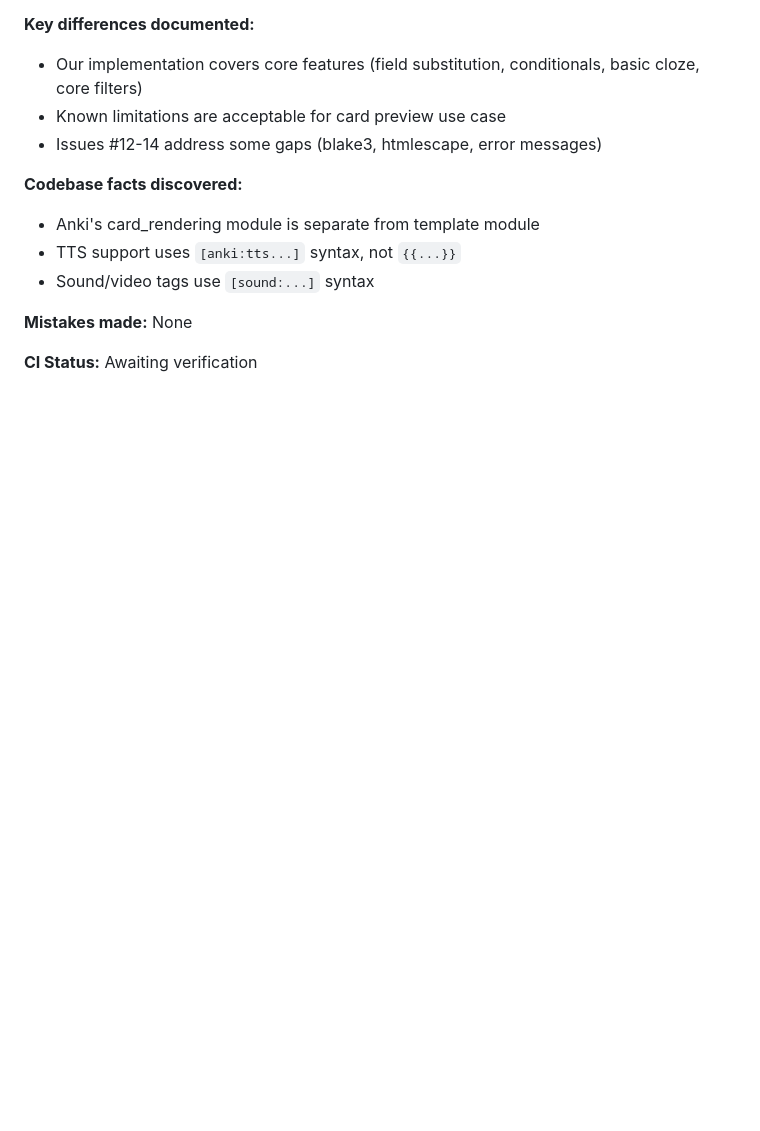
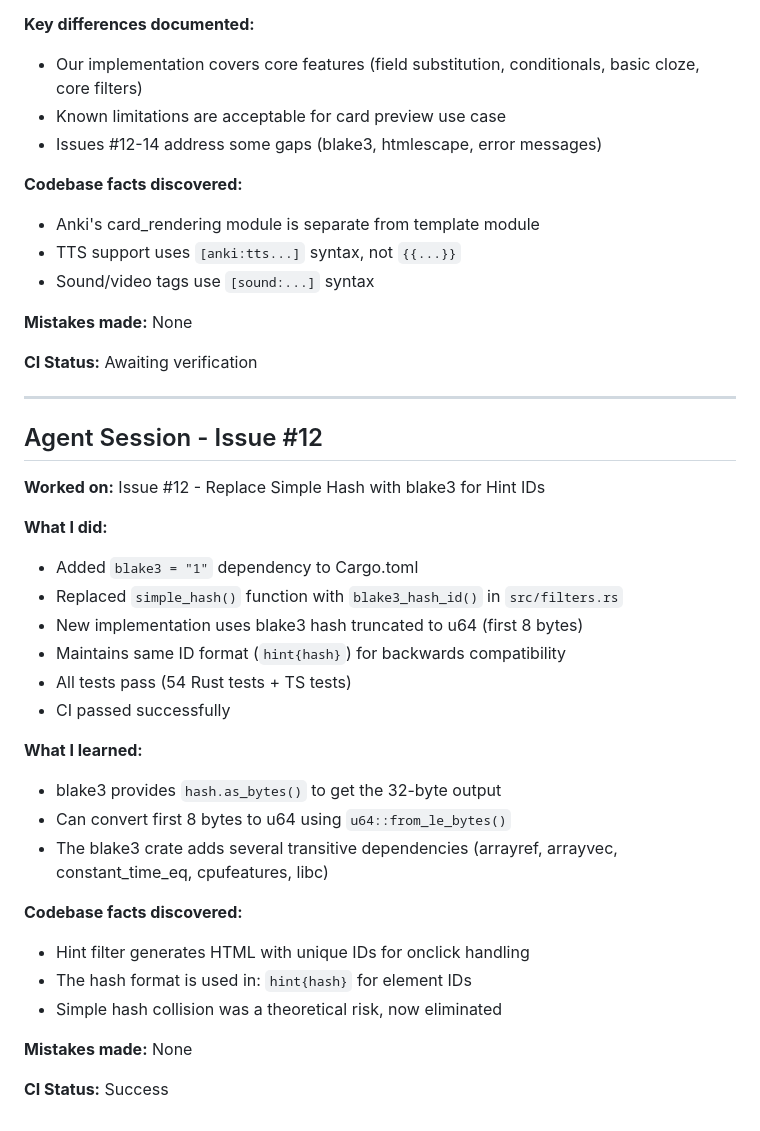
Before and after one commit to Gilbetrar/anki-renderer, a Markdown page: SESSION_LOG.md, the part around the change. Rendered like a GitHub page; blank space fills up the shorter version.

Commit message:
docs: update session log with issue #12 work
Co-Authored-By: Claude Opus 4.5 <noreply@anthropic.com>

```diff
--- a/SESSION_LOG.md
+++ b/SESSION_LOG.md
@@ -407,3 +407,31 @@ Proto dependencies can be avoided entirely. The proto types are used for the gRP
 **Mistakes made:** None
 
 **CI Status:** Awaiting verification
+
+---
+
+## Agent Session - Issue #12
+
+**Worked on:** Issue #12 - Replace Simple Hash with blake3 for Hint IDs
+
+**What I did:**
+- Added `blake3 = "1"` dependency to Cargo.toml
+- Replaced `simple_hash()` function with `blake3_hash_id()` in `src/filters.rs`
+- New implementation uses blake3 hash truncated to u64 (first 8 bytes)
+- Maintains same ID format (`hint{hash}`) for backwards compatibility
+- All tests pass (54 Rust tests + TS tests)
+- CI passed successfully
+
+**What I learned:**
+- blake3 provides `hash.as_bytes()` to get the 32-byte output
+- Can convert first 8 bytes to u64 using `u64::from_le_bytes()`
+- The blake3 crate adds several transitive dependencies (arrayref, arrayvec, constant_time_eq, cpufeatures, libc)
+
+**Codebase facts discovered:**
+- Hint filter generates HTML with unique IDs for onclick handling
+- The hash format is used in: `hint{hash}` for element IDs
+- Simple hash collision was a theoretical risk, now eliminated
+
+**Mistakes made:** None
+
+**CI Status:** Success
```
